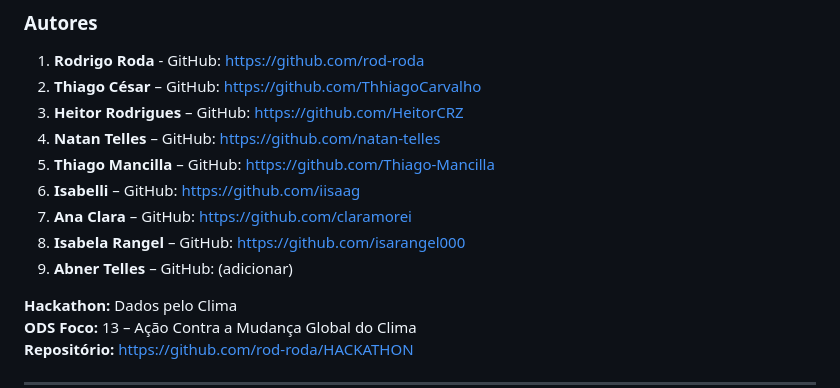
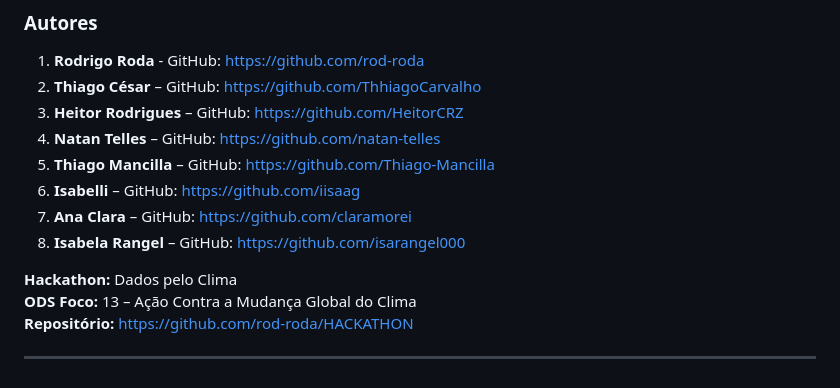
Before and after one commit to rod-roda/HACKATHON, a Markdown page: README.md, the part around the change. Rendered like a GitHub page.

```diff
--- a/README.md
+++ b/README.md
@@ -323,7 +323,6 @@ Projeto desenvolvido para fins educacionais e demonstração em Hackathon.
 6. **Isabelli** – GitHub: https://github.com/iisaag
 7. **Ana Clara** – GitHub: https://github.com/claramorei
 8. **Isabela Rangel** – GitHub: https://github.com/isarangel000
-9. **Abner Telles** – GitHub: (adicionar)
 
 **Hackathon:** Dados pelo Clima
 **ODS Foco:** 13 – Ação Contra a Mudança Global do Clima
```
